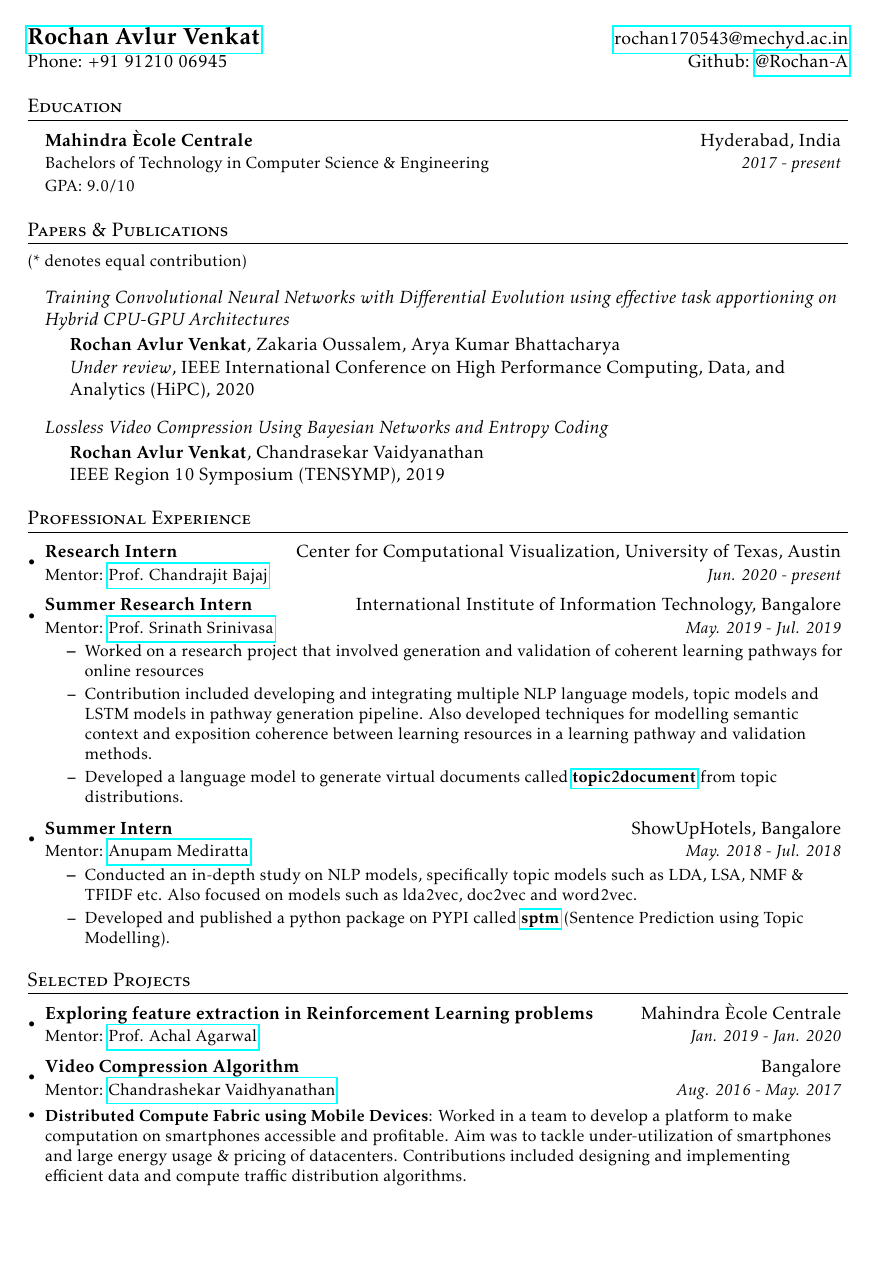
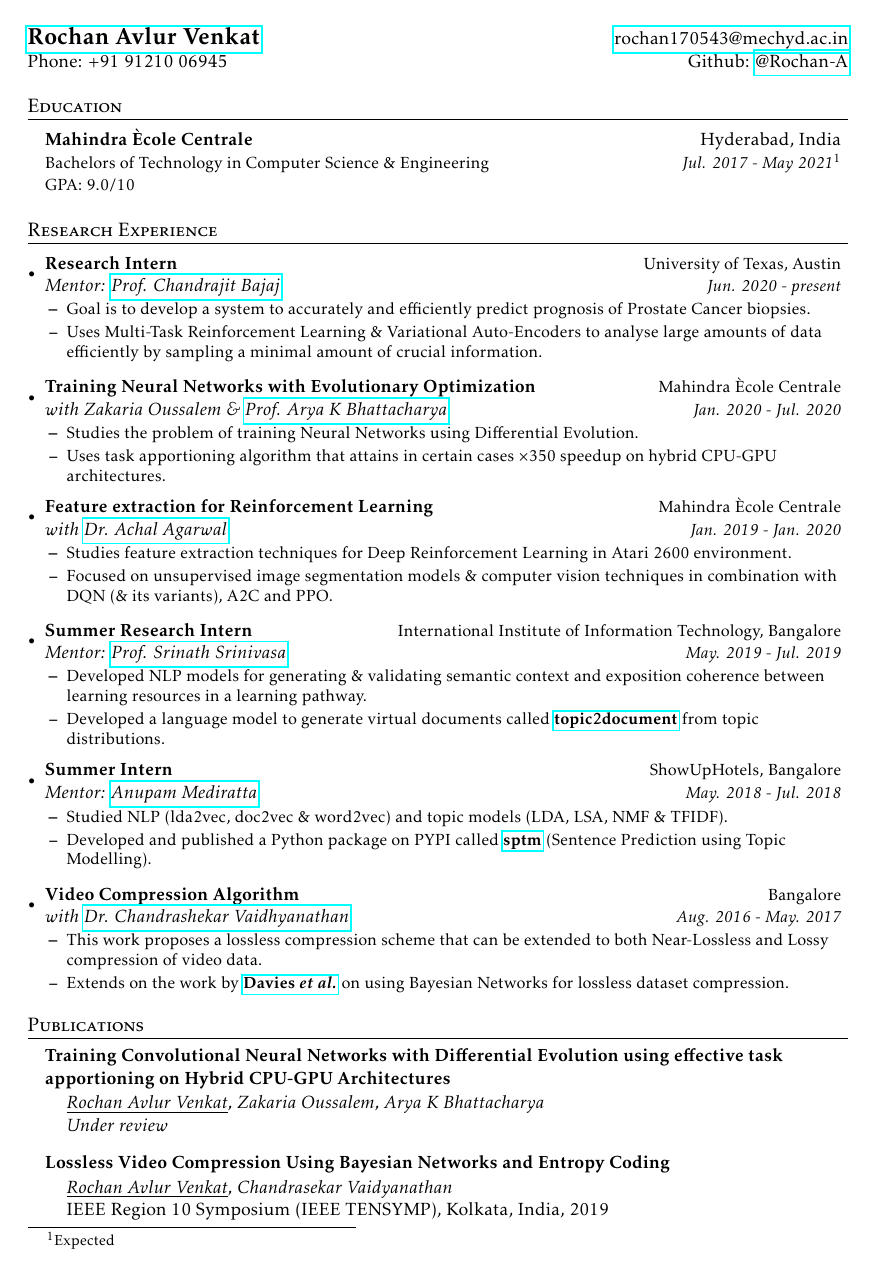
Before and after one commit to Rochan-A/latex-resume, a LaTeX CV (resume.tex): page 1 of 2. Compiled offline with pdfLaTeX.

Commit message:
Updated with ut

```diff
--- a/resume.tex
+++ b/resume.tex
@@ -15,10 +15,9 @@
 \usepackage{fancyhdr}
 \usepackage{kpfonts}
 \usepackage{changepage}
+\usepackage[T1]{fontenc}
 
-\pagestyle{fancy}
 \fancyhf{}
-\fancyfoot{}
 \renewcommand{\headrulewidth}{0pt}
 \renewcommand{\footrulewidth}{0pt}
 
@@ -30,7 +29,6 @@
 \addtolength{\textheight}{0.5in}
 \urlstyle{same}
 
-\raggedbottom
 \raggedright
 \setlength{\tabcolsep}{0in}
 
@@ -61,10 +59,18 @@
         \end{tabular*}\vspace{-5pt}
 }
 
+\newcommand{\resumeSubheadingResearch}[4]{
+    \item
+        \begin{tabular*}{0.97\textwidth}{l@{\extracolsep{\fill}}r}
+            \textbf{#1} & \small #2 \\
+            \textit{#3} & \textit{\small #4} \\
+        \end{tabular*}\vspace{-5pt}
+}
+
 \newcommand{\resumeSubItem}[2]{\resumeItem{#1}{#2}\vspace{-4pt}}
 \newcommand{\resumeSubHeadingListStart}{\begin{itemize}[leftmargin=*]}
 \newcommand{\resumeSubHeadingListEnd}{\end{itemize}}
-\newcommand{\resumeItemListStart}{\begin{itemize}}
+\newcommand{\resumeItemListStart}{\begin{itemize}[leftmargin=13pt]}
 \newcommand{\resumeItemListEnd}{\end{itemize}\vspace{-5pt}}
 
 %-------------------------------------------
@@ -83,75 +89,79 @@
     \resumeSubHeadingListStart
         \item[] \begin{tabular*}{0.97\textwidth}{l@{\extracolsep{\fill}}r}
                 \textbf{Mahindra \`{E}cole Centrale} & Hyderabad, India \\
-                \small Bachelors of Technology in Computer Science \& Engineering & \textit{\small 2017 - present} \\
+                \small Bachelors of Technology in Computer Science \& Engineering & \textit{\small Jul. 2017 - May 2021\footnotemark[1]} \\
                 \small GPA: 9.0/10 & \\
         \end{tabular*}
+        \footnotetext[1]{Expected}
+    \resumeSubHeadingListEnd
+
+%-----------EXPERIENCE-----------------
+\section{Research Experience}
+    \resumeSubHeadingListStart
+        \resumeSubheadingResearch
+            {Research Intern}{University of Texas, Austin}
+            {Mentor: \href{http://www.cs.utexas.edu/~bajaj/cvc/}{Prof. Chandrajit Bajaj}}{Jun. 2020 - present}
+            \resumeItemListStart
+                \resumeItemSingle{Goal is to develop a system to accurately and efficiently predict prognosis of Prostate Cancer biopsies.}
+                \resumeItemSingle{Uses Multi-Task Reinforcement Learning \& Variational Auto-Encoders to analyse large amounts of data efficiently by sampling a minimal amount of crucial information.}
+            \resumeItemListEnd
+
+        \resumeSubheadingResearch
+            {Training Neural Networks with Evolutionary Optimization}{Mahindra \`{E}cole Centrale}
+                {with Zakaria Oussalem \& \href{https://www.mahindraecolecentrale.edu.in/faculty/arya-K-bhattacharya}{Prof. Arya K Bhattacharya}}{Jan. 2020 - Jul. 2020}
+                \resumeItemListStart
+                    \resumeItemSingle{Studies the problem of training Neural Networks using Differential Evolution.}
+                    \resumeItemSingle{Uses task apportioning algorithm that attains in certain cases $\times350$ speedup on hybrid CPU-GPU architectures.}
+                \resumeItemListEnd
+
+                \resumeSubheadingResearch
+            {Feature extraction for Reinforcement Learning}{Mahindra \`{E}cole Centrale}
+                {with \href{https://www.mahindraecolecentrale.edu.in/faculty/achal-agarwal}{Dr. Achal Agarwal}}{Jan. 2019 - Jan. 2020}
+                \resumeItemListStart
+                    \resumeItemSingle{Studies feature extraction techniques for Deep Reinforcement Learning in Atari 2600 environment.}
+                    \resumeItemSingle{Focused on unsupervised image segmentation models \& computer vision techniques in combination with DQN (\& its variants), A2C and PPO.}
+                \resumeItemListEnd
+
+        \resumeSubheadingResearch
+        {Summer Research Intern}{International Institute of Information Technology, Bangalore}
+            {Mentor: \href{https://www.iiitb.ac.in/faculty/srinath-srinivasa}{Prof. Srinath Srinivasa}}{May. 2019 - Jul. 2019}
+            \resumeItemListStart
+                \resumeItemSingle{Developed NLP models for generating \& validating semantic context and exposition coherence between learning resources in a learning pathway.}
+                \resumeItemSingle{Developed a language model to generate virtual documents called \textbf{\href{https://github.com/Rochan-A/topic2document}{topic2document}} from topic distributions.}
+            \resumeItemListEnd
+
+        \resumeSubheadingResearch
+        {Summer Intern}{ShowUpHotels, Bangalore}
+            {Mentor: \href{https://in.linkedin.com/in/anupam-mediratta-60b5547}{Anupam Mediratta}}{May. 2018 - Jul. 2018}
+            \resumeItemListStart
+                \resumeItemSingle{Studied NLP (lda2vec, doc2vec \& word2vec) and topic models (LDA, LSA, NMF \& TFIDF).}
+                \resumeItemSingle{Developed and published a Python package on PYPI called \textbf{\href{https://github.com/Rochan-A/sptm}{sptm}} (Sentence Prediction using Topic Modelling).}
+            \resumeItemListEnd
+
+    \resumeSubheadingResearch
+        {Video Compression Algorithm}{Bangalore}
+            {with \href{https://in.linkedin.com/in/chandra-vaidyanathan-14b22966}{Dr. Chandrashekar Vaidhyanathan}}{Aug. 2016 - May. 2017}
+            \resumeItemListStart
+                \resumeItemSingle{This work proposes a lossless compression scheme that can be extended to both Near-Lossless and Lossy compression of video data.}
+                \resumeItemSingle{Extends on the work by \href{http://citeseerx.ist.psu.edu/viewdoc/download?doi=10.1.1.87.3641&rep=rep1&type=pdf}{\textbf{Davies \textit{et~al.}}} on using Bayesian Networks for lossless dataset compression.}
+            \resumeItemListEnd
     \resumeSubHeadingListEnd
 
 %-----------Papers & Publications-----------------
-\section{Papers \& Publications}
-    {\small(* denotes equal contribution)}
+\section{Publications}
     \resumeSubHeadingListStart
-        \item[] \textit{Training Convolutional Neural Networks with Differential Evolution using effective task apportioning on Hybrid CPU-GPU Architectures}
-        \vspace*{-3pt}\begin{adjustwidth}{15pt}{}
-            \textbf{Rochan Avlur Venkat}, Zakaria Oussalem, Arya Kumar Bhattacharya \\ \textit{Under review}, IEEE International Conference on High Performance Computing, Data, and Analytics (HiPC), 2020
+        \item[] \textbf{Training Convolutional Neural Networks with Differential Evolution using effective task apportioning on Hybrid CPU-GPU Architectures}
+        \vspace*{-3pt}\begin{adjustwidth}{13pt}{}
+            \textit{\underline{Rochan Avlur Venkat}, Zakaria Oussalem, Arya K Bhattacharya} \\ \textit{Under review}
         \end{adjustwidth}
 
-        \item[] \textit{Lossless Video Compression Using Bayesian Networks and Entropy Coding}
-        \vspace*{-3pt}\begin{adjustwidth}{15pt}{}
-            \textbf{Rochan Avlur Venkat}, Chandrasekar Vaidyanathan \\
-            IEEE Region 10 Symposium (TENSYMP), 2019
+        \item[] \textbf{Lossless Video Compression Using Bayesian Networks and Entropy Coding}
+        \vspace*{-3pt}\begin{adjustwidth}{13pt}{}
+            \textit{\underline{Rochan Avlur Venkat}, Chandrasekar Vaidyanathan} \\
+            IEEE Region 10 Symposium (IEEE TENSYMP), Kolkata, India, 2019
         \end{adjustwidth}
     \resumeSubHeadingListEnd
 
-%-----------EXPERIENCE-----------------
-\section{Professional Experience}
-    \resumeSubHeadingListStart
-        \resumeSubheading
-            {Research Intern}{Center for Computational Visualization, University of Texas, Austin}
-            {Mentor: \href{http://www.cs.utexas.edu/~bajaj/cvc/}{Prof. Chandrajit Bajaj}}{Jun. 2020 - present}
-            % \resumeItemListStart
-            %     \resumeItemSingle
-            %     {Deep learning and reinforcement learning to build a system that can analyse a large amount of data efficiently by sampling a minimal amount of crucial information to provide the final inference. This project comes under the domain of deep generative models and deep reinforcement learning.}
-            % \resumeItemListEnd
-
-        \resumeSubheading
-        {Summer Research Intern}{International Institute of Information Technology, Bangalore}
-            {Mentor: \href{https://www.iiitb.ac.in/faculty/srinath-srinivasa}{Prof. Srinath Srinivasa}}{May. 2019 - Jul. 2019}
-            \resumeItemListStart
-                \resumeItemSingle{Worked on a research project that involved generation and validation of coherent learning pathways for online resources}
-                \resumeItemSingle{Contribution included developing and integrating multiple NLP language models, topic models and LSTM models in pathway generation pipeline. Also developed techniques for modelling semantic context and exposition coherence between learning resources in a learning pathway and validation methods.}
-                \resumeItemSingle{Developed a language model to generate virtual documents called \textbf{\href{https://github.com/Rochan-A/topic2document}{topic2document}} from topic distributions.}
-            \resumeItemListEnd
-
-        \resumeSubheading
-        {Summer Intern}{ShowUpHotels, Bangalore}
-            {Mentor: \href{https://in.linkedin.com/in/anupam-mediratta-60b5547}{Anupam Mediratta}}{May. 2018 - Jul. 2018}
-            \resumeItemListStart
-                \resumeItemSingle{Conducted an in-depth study on NLP models, specifically topic models such as LDA, LSA, NMF \& TFIDF etc. Also focused on models such as lda2vec, doc2vec and word2vec.}
-                \resumeItemSingle{Developed and published a python package on PYPI called \textbf{\href{https://github.com/Rochan-A/sptm}{sptm}} (Sentence Prediction using Topic Modelling).}
-            \resumeItemListEnd
-    \resumeSubHeadingListEnd
 
 %----------Projects----------------
-
 \section{Selected Projects}
-    \resumeSubHeadingListStart
-
-        \resumeSubheading
-        {Exploring feature extraction in Reinforcement Learning problems}{Mahindra \`{E}cole Centrale}
-            {Mentor: \href{https://www.mahindraecolecentrale.edu.in/faculty/achal-agarwal}{Prof. Achal Agarwal}}{Jan. 2019 - Jan. 2020}
-%             \resumeItemListStart
-%                 \resumeItemSingle
-% {Exploring feature extraction in Reinforcement Learning problems, specifically tackling Atari 2600 game environment. Working with unsupervised image segmentation DL models, computer vision techniques and popular RL algorithms such as DQN, A2C and PPO. Conducting a study on interpretability and transferability of RL algorithms.}{}
-%             \resumeItemListEnd
-
-        \resumeSubheading
-        {Video Compression Algorithm}{Bangalore}
-            {Mentor: \href{https://in.linkedin.com/in/chandra-vaidyanathan-14b22966}{Chandrashekar Vaidhyanathan}}{Aug. 2016 - May. 2017}
-%             \resumeItemListStart
-%                 \resumeItemSingle
-% {Worked on developing a video compression algorithm. Contributions included to algorithm design, implementation and testing. Outcome was a lossless compression scheme that can be extended to both Near-Lossless and Lossy compression using Bayesian Networks and Entropy Encoding.}{}
-%             \resumeItemListEnd
-
-        \resumeSubItem{Distributed Compute Fabric using Mobile Devices}{Worked in a team to develop a platform to make computation on smartphones accessible and profitable. Aim was to tackle under-utilization of smartphones and large energy usage \& pricing of datacenters. Contributions included designing and implementing efficient data and compute traffic distribution algorithms.}
@@ -171,0 +171 @@
+    \vspace*{-8pt}\item{\textbf{AI/ML for Cart Conversion}{: Solution to cart-conversion problem built on themes of Visual Design, Social Value, Customer Design and Machine Learning}}
```
Also changed, not shown: resume.tex (43 more changed lines).
